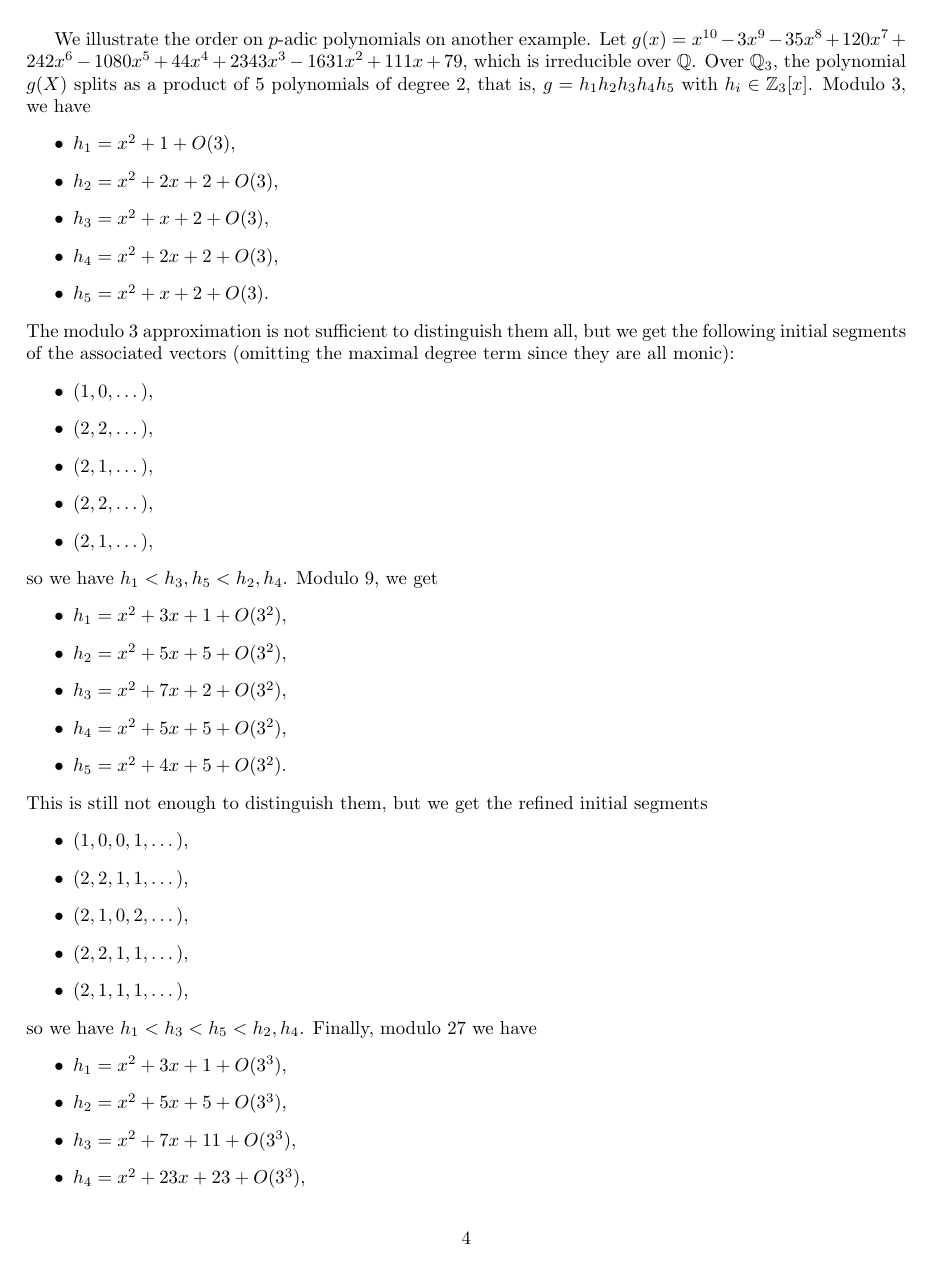
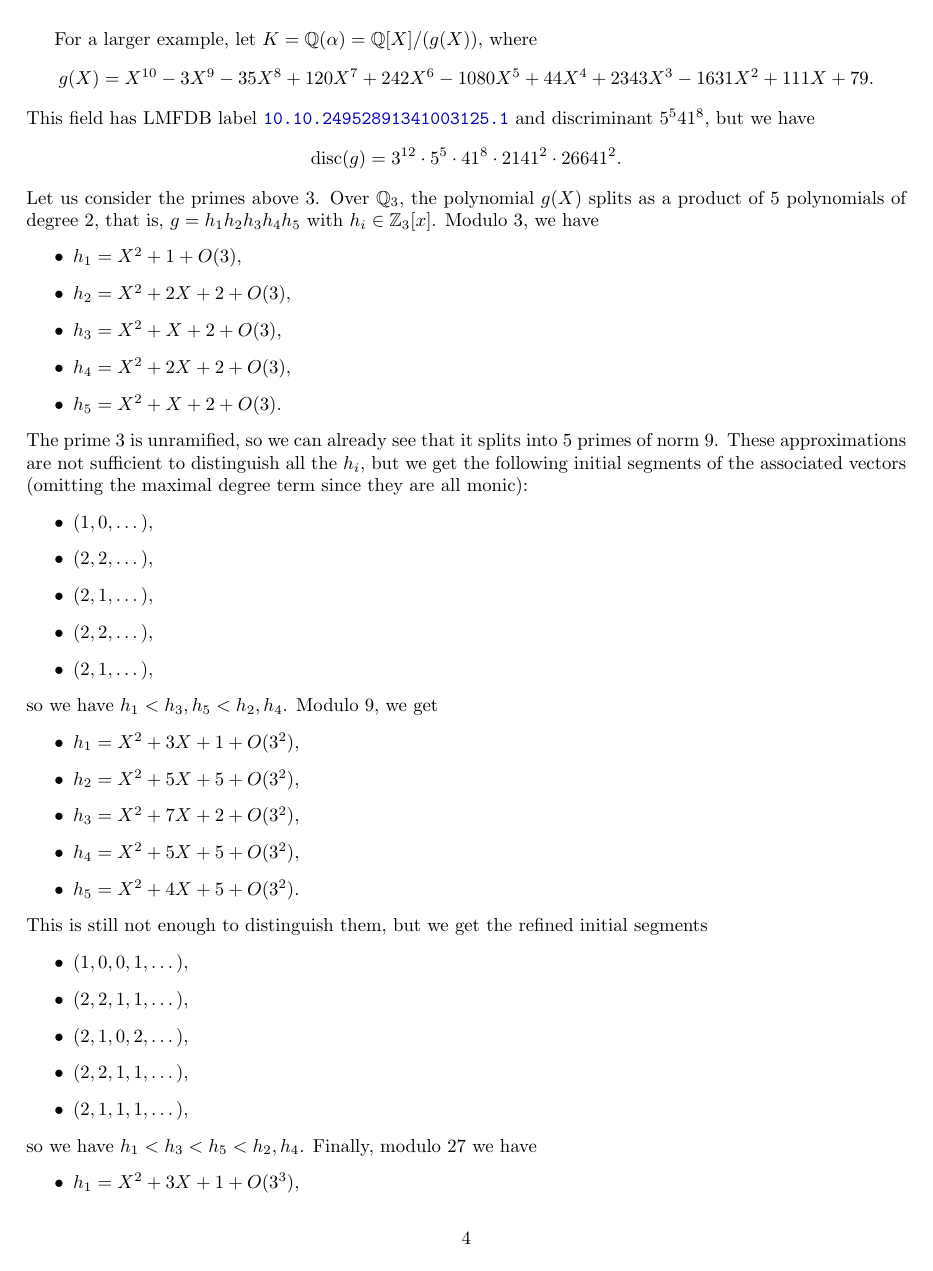
Before and after one commit to JohnCremona/sorting, a LaTeX document (text/sorting.tex): page 4 of 8. Compiled offline with pdfLaTeX.

Commit message:
a few more minor changes to section 2

```diff
--- a/text/sorting.tex
+++ b/text/sorting.tex
@@ -323,19 +323,28 @@ unramified prime first and the ramified prime second, so we do not even need to
 look at the $p$-adic factorization of $g(X)$ in this case.  In fact,
 with $k=2$ we find factors $X-61080$ and $X^2+61079X+87617$.
 
-We illustrate the order on $p$-adic polynomials on another example. Let~$g(x) =
-x^{10} - 3x^9 - 35x^8 + 120x^7 + 242x^6 - 1080x^5 + 44x^4 + 2343x^3 -
-1631x^2 + 111x + 79$, which is irreducible over~$\Q$. Over~$\Q_3$, the polynomial $g(X)$ splits as
+For a larger example, let $K=\Q(\alpha)=\Q[X]/(g(X))$, where
+\[
+g(X)= X^{10} - 3X^9 - 35X^8 + 120X^7 + 242X^6 - 1080X^5 + 44X^4 + 2343X^3 -
+1631X^2 + 111X + 79.
+\]
+This field has LMFDB
+label~\href{http://beta.lmfdb.org/NumberField/10.10.24952891341003125.1}{\texttt{10.10.24952891341003125.1}} and discriminant~$5^5 41^8$, but we have
+\[
+\disc(g)=3^{12}\cdot 5^5\cdot 41^8\cdot 2141^2\cdot 26641^2.
+\]
+Let us consider the primes above $3$.
+Over~$\Q_3$, the polynomial $g(X)$ splits as
 a product of~$5$ polynomials of degree~$2$, that is, $g = h_1h_2h_3h_4h_5$ with
 $h_i\in\Z_3[x]$. Modulo~$3$, we have
 \begin{itemize}
-  \item $h_1 = x^2 + 1 +O(3)$,
-  \item $h_2 = x^2 + 2x + 2 + O(3)$,
-  \item $h_3 = x^2 + x + 2 + O(3)$,
-  \item $h_4 = x^2 + 2x + 2 + O(3)$,
-  \item $h_5 = x^2 + x + 2 + O(3)$.
+  \item $h_1 = X^2 + 1 +O(3)$,
+  \item $h_2 = X^2 + 2X + 2 + O(3)$,
+  \item $h_3 = X^2 + X + 2 + O(3)$,
+  \item $h_4 = X^2 + 2X + 2 + O(3)$,
+  \item $h_5 = X^2 + X + 2 + O(3)$.
 \end{itemize}
-The modulo~$3$ approximation is not sufficient to distinguish them all,
+The prime $3$ is unramified, so we can already see that it splits into 5 primes of norm $9$.  These approximations are not sufficient to distinguish all the $h_i$,
 but we get the following initial segments of the associated vectors (omitting
 the maximal degree term since they are all monic):
 \begin{itemize}
```
Also changed, not shown: text/sorting.tex (30 more changed lines).
